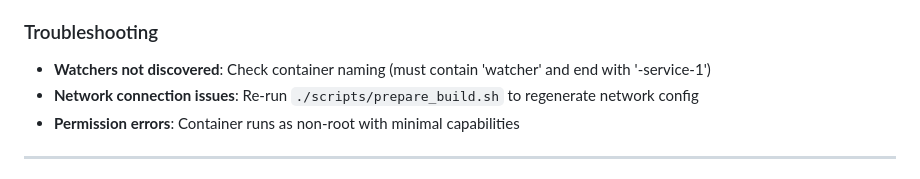
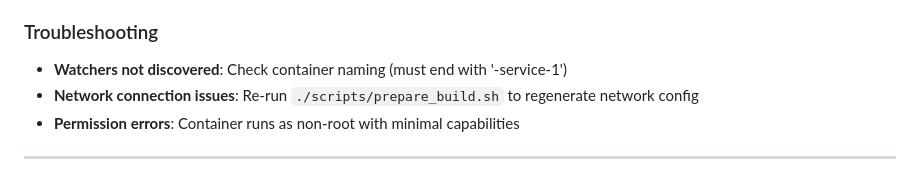
Before and after one commit to odiseusme/secure-rb-monitor-public, a Markdown page: README.md, the part around the change. Drawn GitHub-style.

Commit message:
Revise watcher naming requirement in README
Updated troubleshooting section for watcher discovery.

```diff
--- a/README.md
+++ b/README.md
@@ -319,7 +319,7 @@ volumes:
 - Clear error reporting in status output
 
 ### Troubleshooting
-- **Watchers not discovered**: Check container naming (must contain 'watcher' and end with '-service-1')
+- **Watchers not discovered**: Check container naming (must end with '-service-1')
 - **Network connection issues**: Re-run `./scripts/prepare_build.sh` to regenerate network config
 - **Permission errors**: Container runs as non-root with minimal capabilities
 
```
